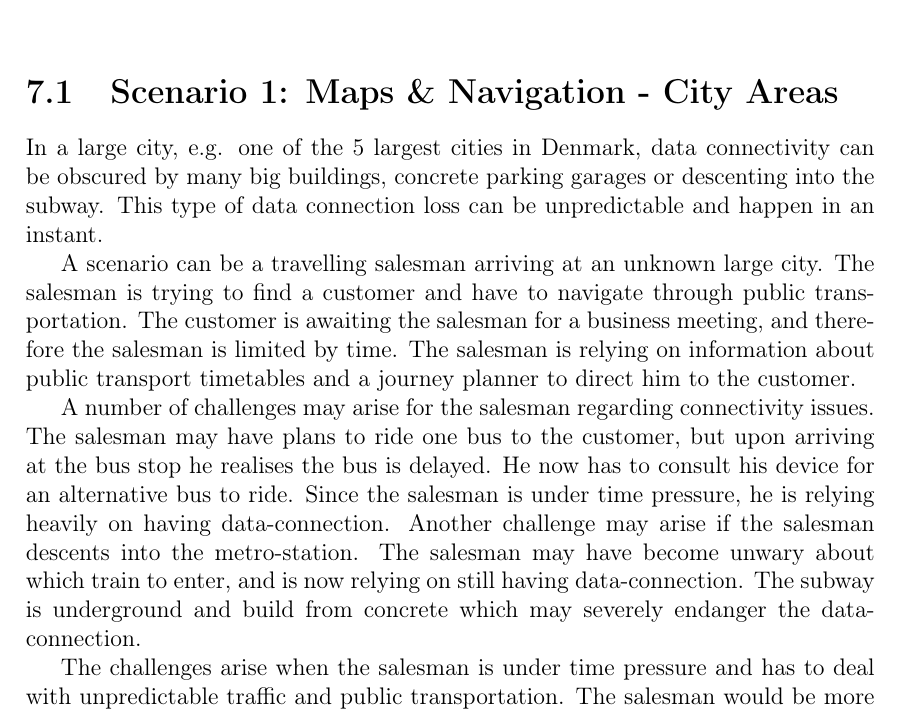
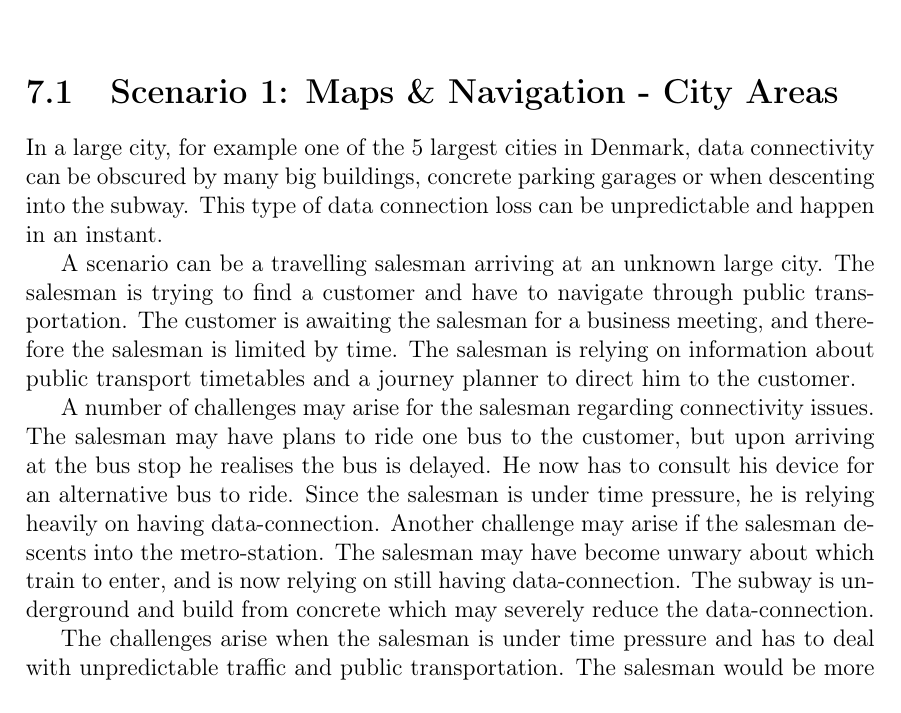
Before and after one commit to cnduru/sw7, a LaTeX book (report/main.tex, which reads report/indhold/sce1.tex): part of page 17 of 21, cut so that both start at the same text. Compiled offline with pdfLaTeX.

Commit message:
Minor fixes in sce1. Updated .gitignore

```diff
--- a/report/indhold/sce1.tex
+++ b/report/indhold/sce1.tex
@@ -1,8 +1,8 @@
 \section{Scenario 1: Maps \& Navigation - City Areas}
-In a large city, e.g. one of the 5 largest cities in Denmark, data connectivity can be obscured by many big buildings, concrete parking garages or descenting into the subway. This type of data connection loss can be unpredictable and happen in an instant.
+In a large city, for example one of the 5 largest cities in Denmark, data connectivity can be obscured by many big buildings, concrete parking garages or when descenting into the subway. This type of data connection loss can be unpredictable and happen in an instant.
 
 A scenario can be a travelling salesman arriving at an unknown large city. The salesman is trying to find a customer and have to navigate through public transportation. The customer is awaiting the salesman for a business meeting, and therefore the salesman is limited by time. The salesman is relying on information about public transport timetables and a journey planner to direct him to the customer.
 
-A number of challenges may arise for the salesman regarding connectivity issues. The salesman may have plans to ride one bus to the customer, but upon arriving at the bus stop he realises the bus is delayed. He now has to consult his device for an alternative bus to ride. Since the salesman is under time pressure, he is relying heavily on having data-connection. Another challenge may arise if the salesman descents into the metro-station. The salesman may have become unwary about which train to enter, and is now relying on still having data-connection. The subway is underground and build from concrete which may severely endanger the data-connection.
+A number of challenges may arise for the salesman regarding connectivity issues. The salesman may have plans to ride one bus to the customer, but upon arriving at the bus stop he realises the bus is delayed. He now has to consult his device for an alternative bus to ride. Since the salesman is under time pressure, he is relying heavily on having data-connection. Another challenge may arise if the salesman descents into the metro-station. The salesman may have become unwary about which train to enter, and is now relying on still having data-connection. The subway is underground and build from concrete which may severely reduce the data-connection.
 
 The challenges arise when the salesman is under time pressure and has to deal with unpredictable traffic and public transportation. The salesman would be more secure if a service would be able to provide the desired information even if the device has lost data-connection.
```
Also changed, not shown: 1 other file.
